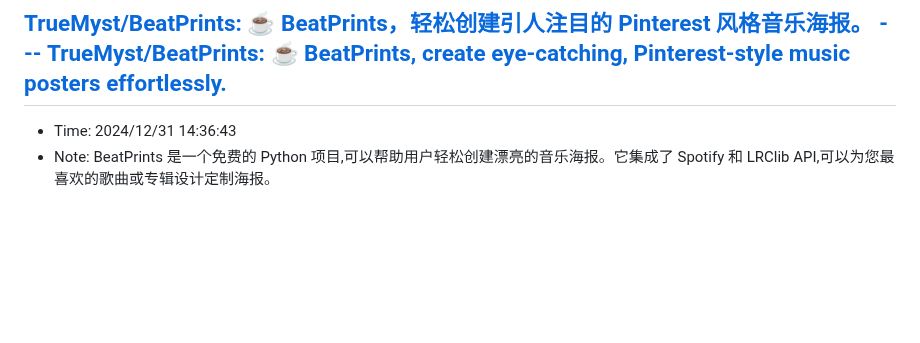
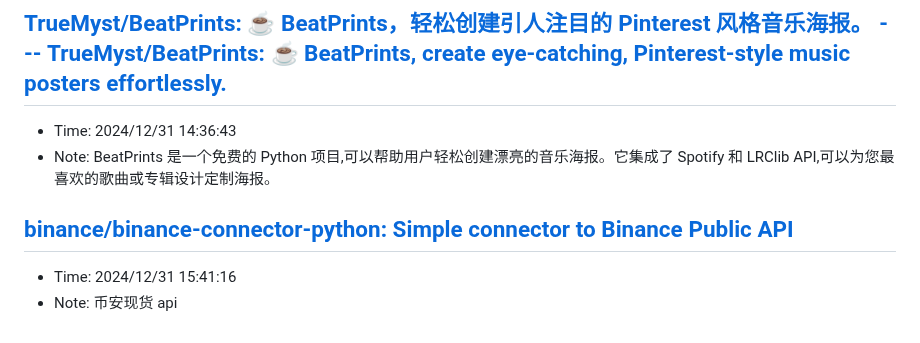
Before and after one commit to sing1ee/url-notes, a Markdown page: 2024-12.md, the part around the change. GitHub-like rendering; blank space fills up the shorter version.

Commit message:
Update bookmarks

```diff
--- a/2024-12.md
+++ b/2024-12.md
@@ -1127,3 +1127,7 @@ MPL-2.0 许可证
 ## [TrueMyst/BeatPrints: ☕ BeatPrints，轻松创建引人注目的 Pinterest 风格音乐海报。 --- TrueMyst/BeatPrints: ☕ BeatPrints, create eye-catching, Pinterest-style music posters effortlessly.](https://github.com/TrueMyst/BeatPrints)
 - Time: 2024/12/31 14:36:43
 - Note: BeatPrints 是一个免费的 Python 项目,可以帮助用户轻松创建漂亮的音乐海报。它集成了 Spotify 和 LRClib API,可以为您最喜欢的歌曲或专辑设计定制海报。
+
+## [binance/binance-connector-python: Simple connector to Binance Public API](https://github.com/binance/binance-connector-python)
+- Time: 2024/12/31 15:41:16
+- Note: 币安现货 api
```
